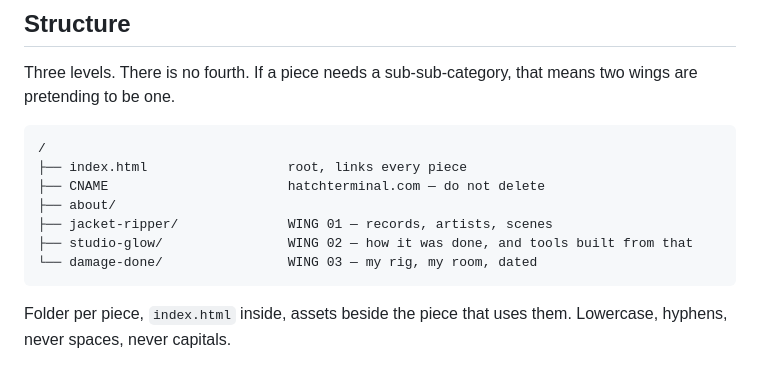
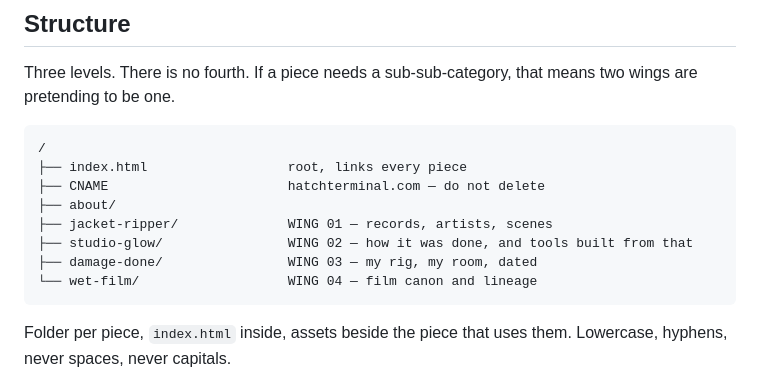
Before and after one commit to aquariumbirth/hatch_terminal, a Markdown page: README.md, the part around one of its changes. GitHub-like rendering.

````diff
--- a/README.md
+++ b/README.md
@@ -23,7 +23,8 @@ two wings are pretending to be one.
 ├── about/
 ├── jacket-ripper/              WING 01 — records, artists, scenes
 ├── studio-glow/                WING 02 — how it was done, and tools built from that
-└── damage-done/                WING 03 — my rig, my room, dated
+├── damage-done/                WING 03 — my rig, my room, dated
+└── wet-film/                   WING 04 — film canon and lineage
 ```
 
 Folder per piece, `index.html` inside, assets beside the piece that uses them.
````
Also changed, not shown: other parts of README.md (+76 -23 lines).
